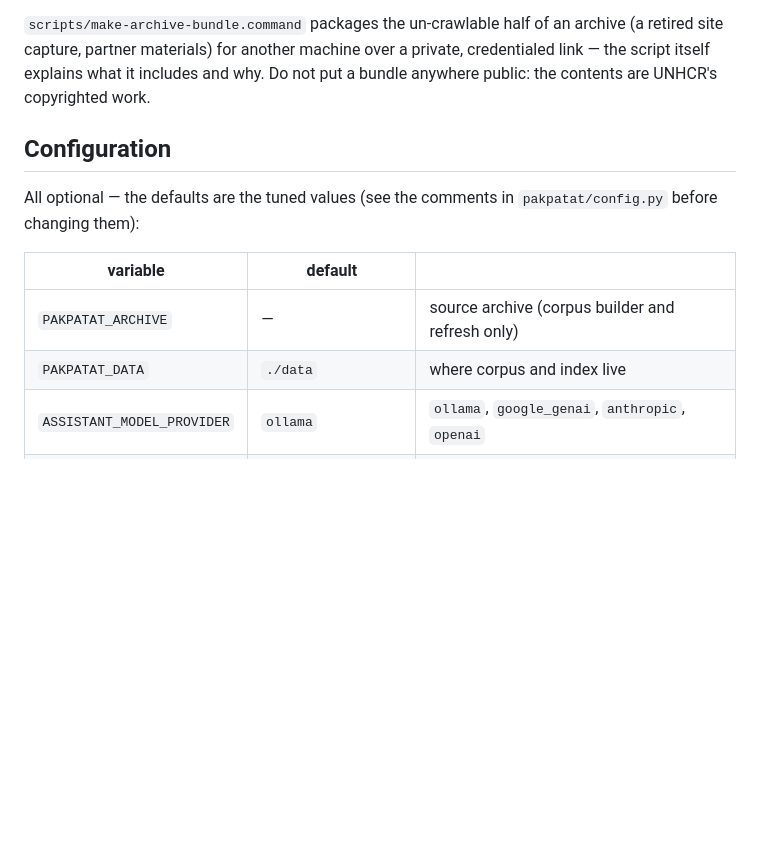
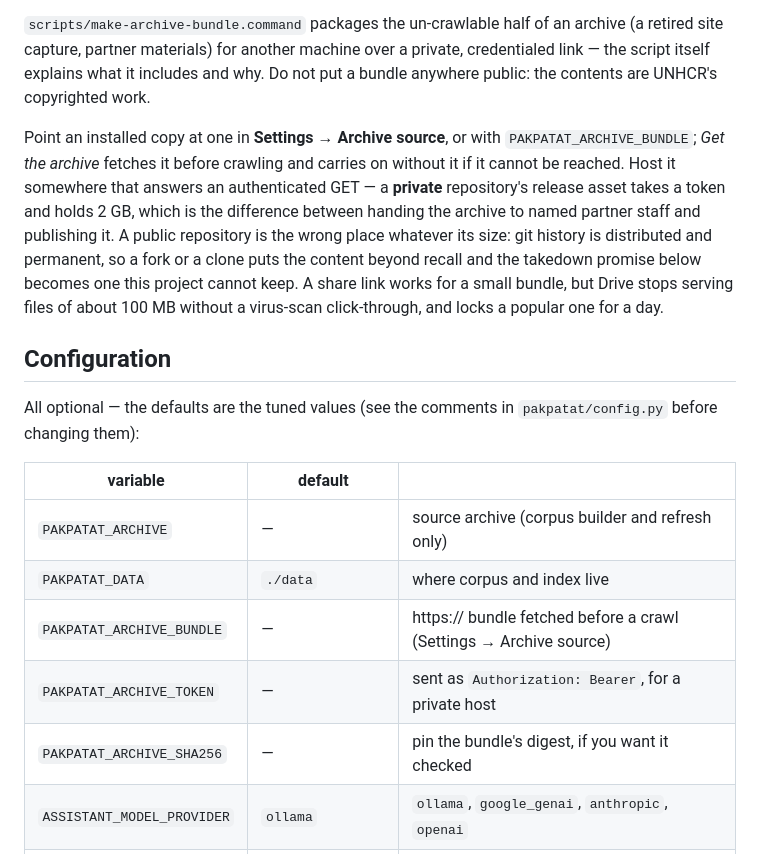
Before and after one commit to HungOm/pakpatat, a Markdown page: README.md, the part around the change. GitHub-like rendering; blank space fills up the shorter version.

Commit message:
Say where an installed copy gets its archive from
The Settings field and the three PAKPATAT_ARCHIVE_* variables were
undocumented, and the hosting choice is not obvious: a private release
asset takes a token and 2GB, a public repository puts the content beyond
recall through forks and clones, and a share link quietly stops serving
files around 100MB. All three are things an operator would otherwise find
out by shipping the wrong one.

```diff
--- a/README.md
+++ b/README.md
@@ -133,6 +133,18 @@ a private, credentialed link — the script itself explains what it includes
 and why. Do not put a bundle anywhere public: the contents are UNHCR's
 copyrighted work.
 
+Point an installed copy at one in **Settings → Archive source**, or with
+`PAKPATAT_ARCHIVE_BUNDLE`; *Get the archive* fetches it before crawling and
+carries on without it if it cannot be reached. Host it somewhere that answers
+an authenticated GET — a **private** repository's release asset takes a token
+and holds 2 GB, which is the difference between handing the archive to named
+partner staff and publishing it. A public repository is the wrong place
+whatever its size: git history is distributed and permanent, so a fork or a
+clone puts the content beyond recall and the takedown promise below becomes
+one this project cannot keep. A share link works for a small bundle, but
+Drive stops serving files of about 100 MB without a virus-scan click-through,
+and locks a popular one for a day.
+
 ## Configuration
 
 All optional — the defaults are the tuned values (see the comments in
@@ -142,6 +154,9 @@ All optional — the defaults are the tuned values (see the comments in
 |---|---|---|
 | `PAKPATAT_ARCHIVE` | — | source archive (corpus builder and refresh only) |
 | `PAKPATAT_DATA` | `./data` | where corpus and index live |
+| `PAKPATAT_ARCHIVE_BUNDLE` | — | https:// bundle fetched before a crawl (Settings → Archive source) |
+| `PAKPATAT_ARCHIVE_TOKEN` | — | sent as `Authorization: Bearer`, for a private host |
+| `PAKPATAT_ARCHIVE_SHA256` | — | pin the bundle's digest, if you want it checked |
 | `ASSISTANT_MODEL_PROVIDER` | `ollama` | `ollama`, `google_genai`, `anthropic`, `openai` |
 | `ASSISTANT_MODEL` | `qwen2.5:3b-instruct` | see `pakpatat/config.py` before changing |
 | `ASSISTANT_TOP_K` | `8` | chunks per prompt |
```
